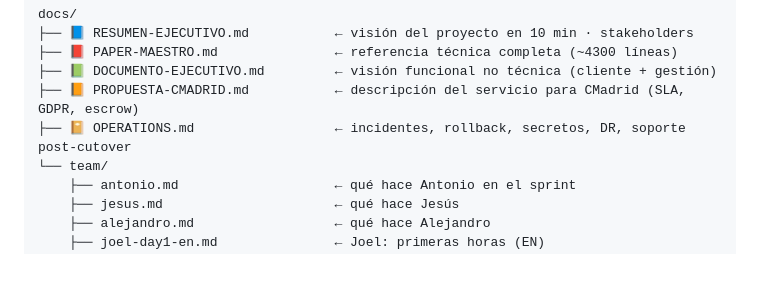
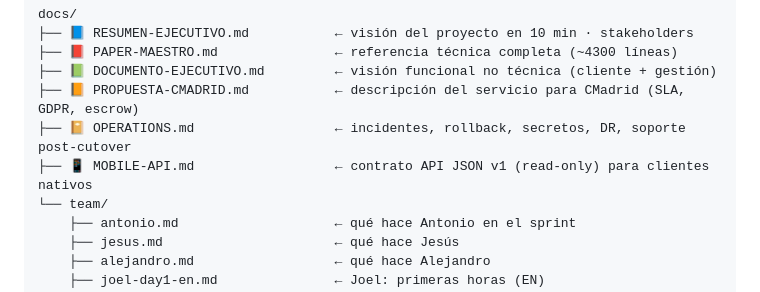
Before and after one commit to cosigein/training, a Markdown page: README.md, the part around the change. GitHub-like rendering; blank space fills up the shorter version.

```diff
--- a/README.md
+++ b/README.md
@@ -99,6 +99,7 @@ docs/
 ├── 📗 DOCUMENTO-EJECUTIVO.md         ← visión funcional no técnica (cliente + gestión)
 ├── 📙 PROPUESTA-CMADRID.md           ← descripción del servicio para CMadrid (SLA, GDPR, escrow)
 ├── 📔 OPERATIONS.md                  ← incidentes, rollback, secretos, DR, soporte post-cutover
+├── 📱 MOBILE-API.md                  ← contrato API JSON v1 (read-only) para clientes nativos
 └── team/
     ├── antonio.md                    ← qué hace Antonio en el sprint
     ├── jesus.md                      ← qué hace Jesús
```
Also changed, not shown: docs/MOBILE-API.md (added, +370 -0 lines).
